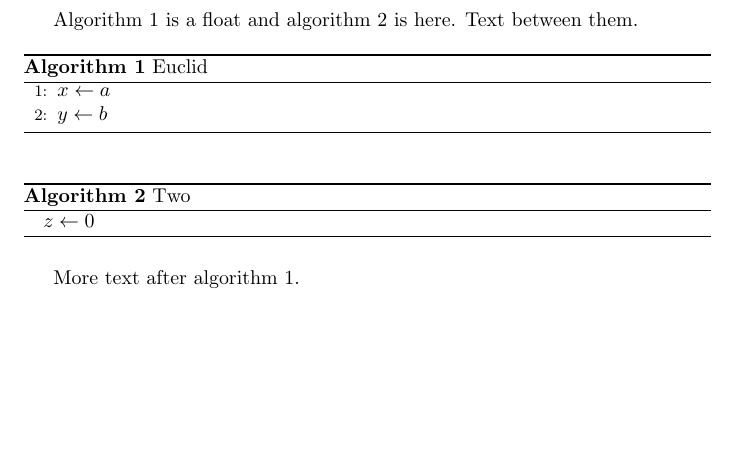
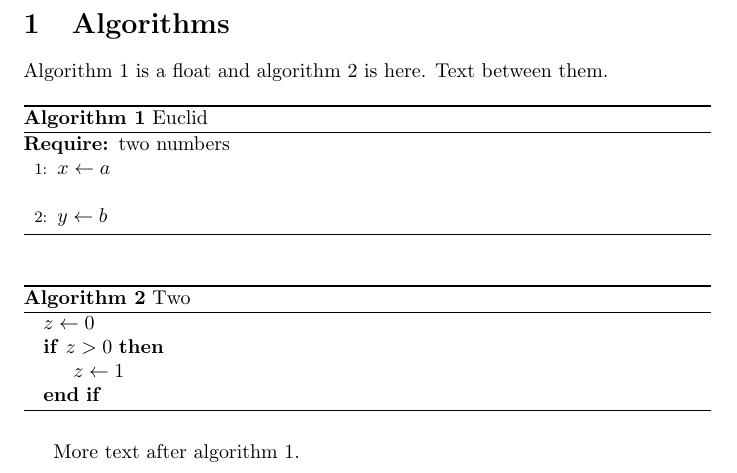
Before and after one commit to crafter-station/latex0, a LaTeX document (packages/engine/fixtures/micro/cleveref/algorithm.tex): part of the page, cut at the place of the change, the shorter picture padded with empty space. Compiled offline with pdfLaTeX.

```diff
--- a/packages/engine/fixtures/micro/cleveref/algorithm.tex
+++ b/packages/engine/fixtures/micro/cleveref/algorithm.tex
@@ -1,28 +1,35 @@
 % fixture: cleveref/algorithm
 % tier: T3
 % engine: document
-% covers: algorithm floats with cleveref: the \label after the caption writes \newlabel{key@cref}{{[algorithm][n][]n}…} (float.sty's \refstepcounter{algorithm}), algorithmicx's \ALG@step refstepping the line counter changes nothing on the page; \cref and \Cref to them; a ruled [H] one
+% covers: algorithm floats with cleveref: the \label after the caption writes \newlabel{key@cref}{{[algorithm][n][]n}…} (float.sty's \refstepcounter{algorithm}); cleveref's algorithmicx support refsteps ALG@line at each \ALG@step (not for \Require or \Statex), in the label's group, but its \@currentHref is global: a \label after the algorithmic, in the float or in the text, goes to ALG@line.n; \cref and \Cref to them; a ruled [H] one
 % issue: #277
 \documentclass{article}
 \usepackage{algorithm}
 \usepackage{algpseudocode}
 \usepackage{cleveref}
 \begin{document}
+\section{Algorithms}
 \Cref{alg:a} is a float and \cref{alg:b} is here.
 \begin{algorithm}
 \caption{Euclid}\label{alg:a}
 \begin{algorithmic}[1]
+\Require two numbers
 \State $x \gets a$
+\Statex
 \State $y \gets b$
 \end{algorithmic}
+\label{alg:after}
 \end{algorithm}
-Text between them.
+Text between them.\label{text:1}
 
 \begin{algorithm}[H]
 \caption{Two}\label{alg:b}
 \begin{algorithmic}
 \State $z \gets 0$
+\If{$z > 0$}
+\State $z \gets 1$
+\EndIf
 \end{algorithmic}
 \end{algorithm}
-More text after \cref{alg:a}.
+More text after \cref{alg:a}.\label{text:2}
 \end{document}
```
Also changed, not shown: 1 other file.
